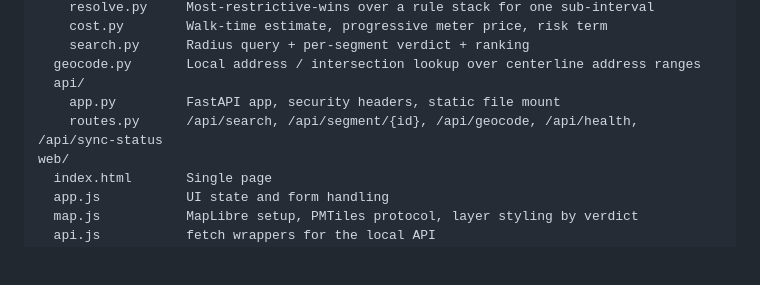
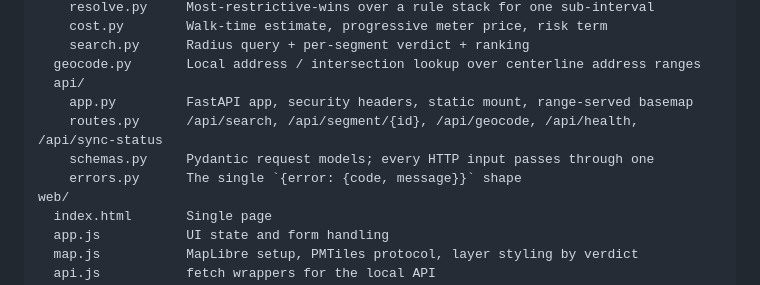
Before and after one commit to Oren-T/curbcheck, a Markdown page: docs/ARCHITECTURE.md, the part around the change. GitHub-like rendering; blank space fills up the shorter version.

Commit message:
Note the api package's two new modules in the architecture map
Co-Authored-By: Claude Opus 5 (1M context) <noreply@anthropic.com>

```diff
--- a/docs/ARCHITECTURE.md
+++ b/docs/ARCHITECTURE.md
@@ -38,8 +38,10 @@ curbcheck/
     search.py      Radius query + per-segment verdict + ranking
   geocode.py       Local address / intersection lookup over centerline address ranges
   api/
-    app.py         FastAPI app, security headers, static file mount
+    app.py         FastAPI app, security headers, static mount, range-served basemap
     routes.py      /api/search, /api/segment/{id}, /api/geocode, /api/health, /api/sync-status
+    schemas.py     Pydantic request models; every HTTP input passes through one
+    errors.py      The single `{error: {code, message}}` shape
 web/
   index.html       Single page
   app.js           UI state and form handling
```
